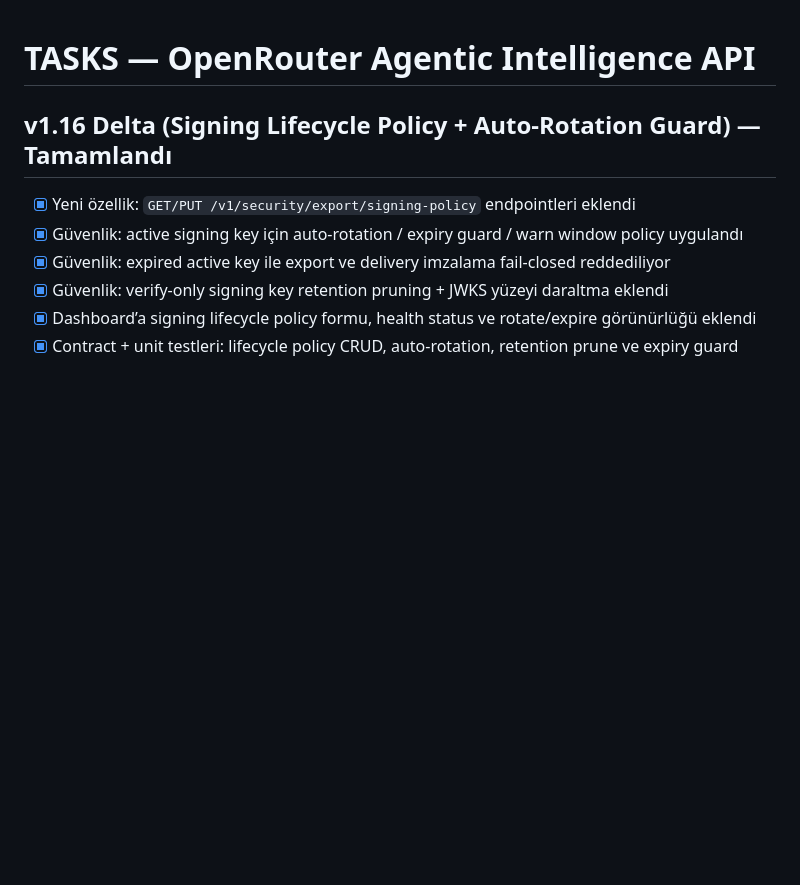
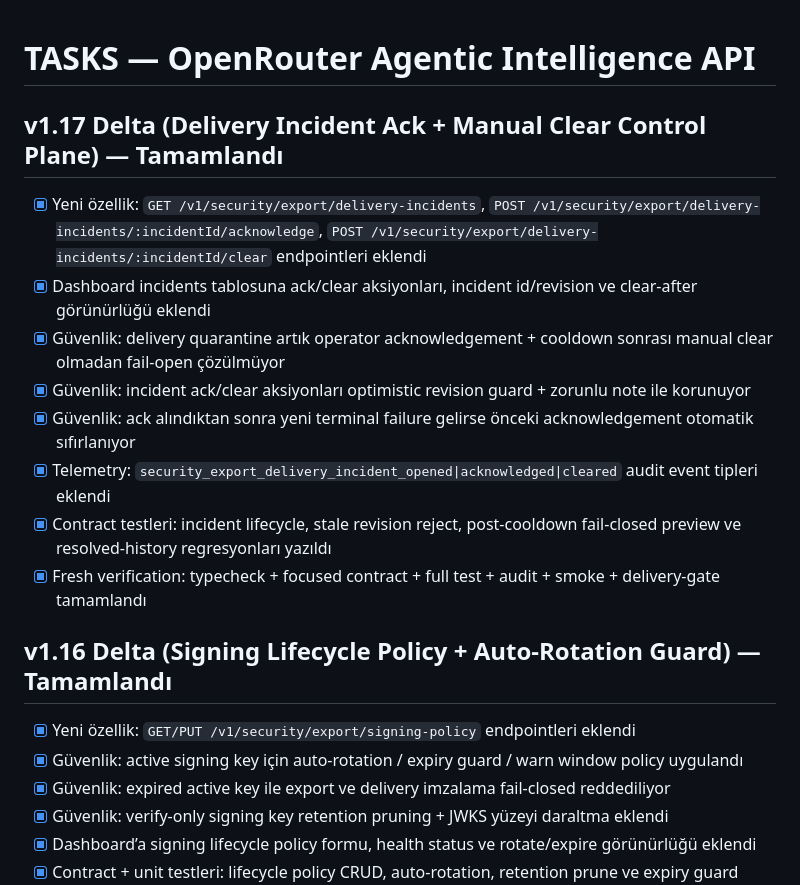
Before and after one commit to kadircicek34/SMART-AI, a Markdown page: task.md, the part around the change. GitHub-like rendering; blank space fills up the shorter version.

```diff
--- a/task.md
+++ b/task.md
@@ -1,4 +1,14 @@
 # TASKS — OpenRouter Agentic Intelligence API
+
+## v1.17 Delta (Delivery Incident Ack + Manual Clear Control Plane) — Tamamlandı
+- [x] Yeni özellik: `GET /v1/security/export/delivery-incidents`, `POST /v1/security/export/delivery-incidents/:incidentId/acknowledge`, `POST /v1/security/export/delivery-incidents/:incidentId/clear` endpointleri eklendi
+- [x] Dashboard incidents tablosuna ack/clear aksiyonları, incident id/revision ve clear-after görünürlüğü eklendi
+- [x] Güvenlik: delivery quarantine artık operator acknowledgement + cooldown sonrası manual clear olmadan fail-open çözülmüyor
+- [x] Güvenlik: incident ack/clear aksiyonları optimistic revision guard + zorunlu note ile korunuyor
+- [x] Güvenlik: ack alındıktan sonra yeni terminal failure gelirse önceki acknowledgement otomatik sıfırlanıyor
+- [x] Telemetry: `security_export_delivery_incident_opened|acknowledged|cleared` audit event tipleri eklendi
+- [x] Contract testleri: incident lifecycle, stale revision reject, post-cooldown fail-closed preview ve resolved-history regresyonları yazıldı
+- [x] Fresh verification: typecheck + focused contract + full test + audit + smoke + delivery-gate tamamlandı
 
 ## v1.16 Delta (Signing Lifecycle Policy + Auto-Rotation Guard) — Tamamlandı
 - [x] Yeni özellik: `GET/PUT /v1/security/export/signing-policy` endpointleri eklendi
```
Also changed, not shown: test-report.md (+18 -2 lines).
